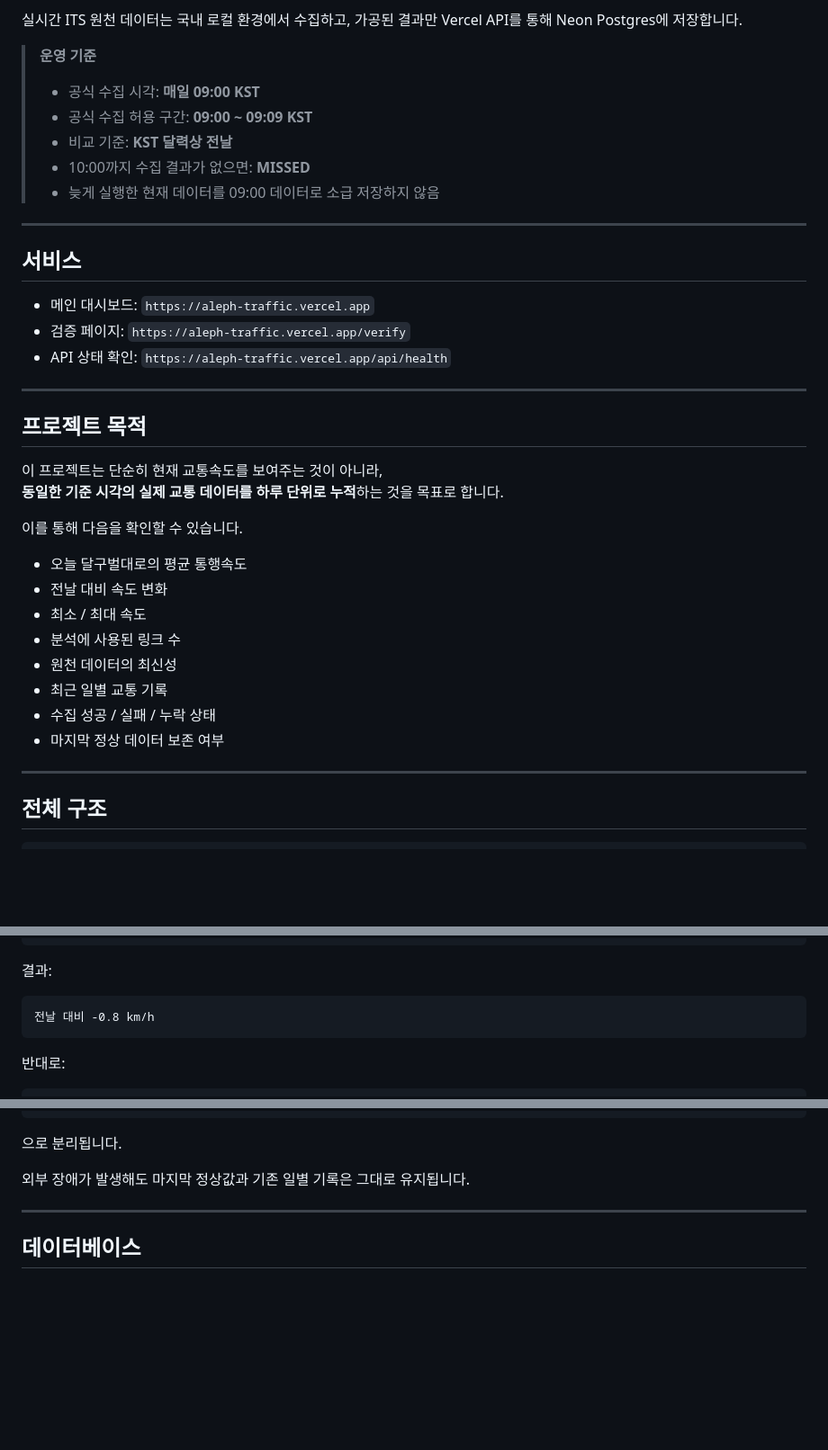
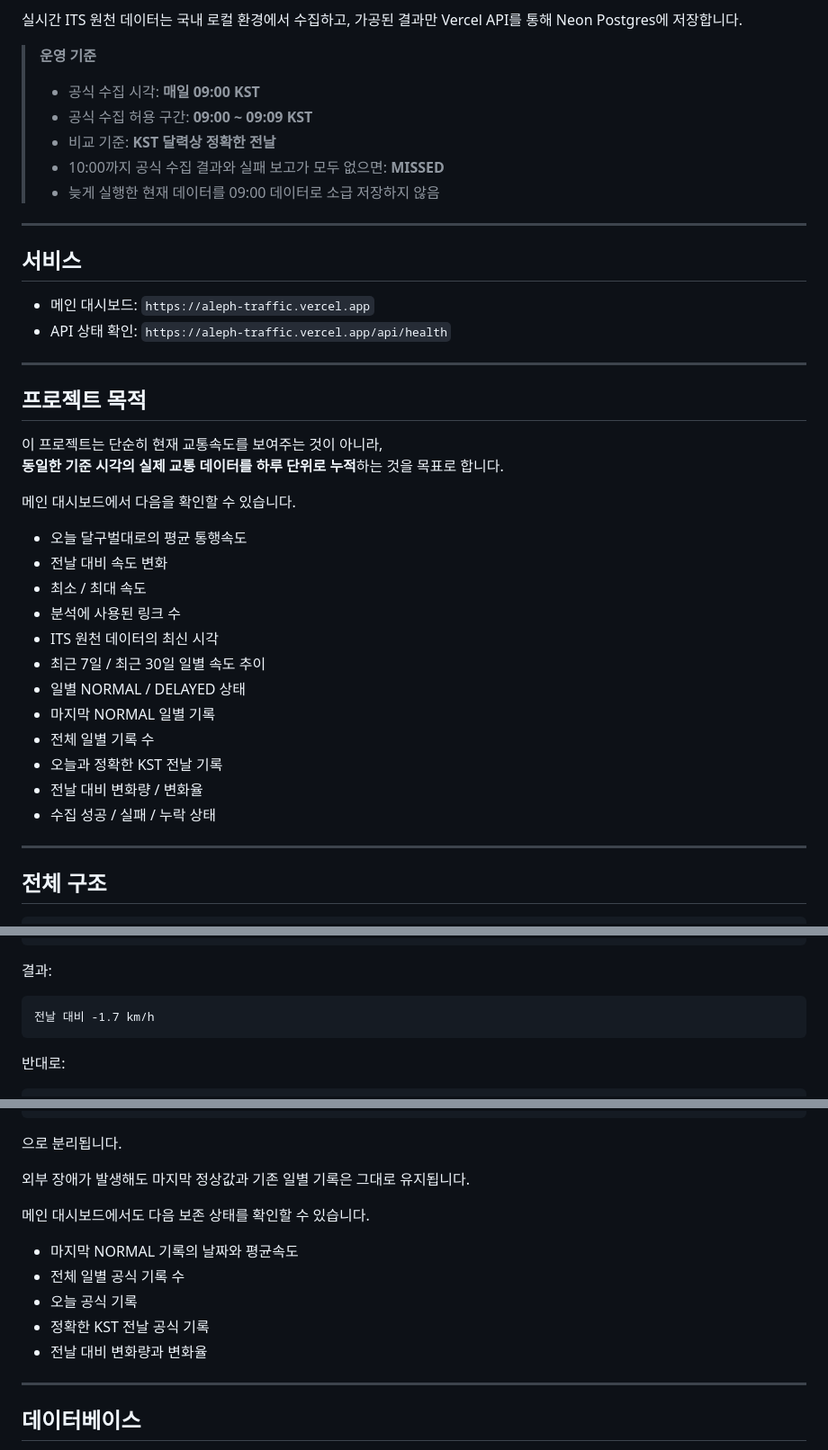
Before and after one commit to vinn81/aleph-traffic, a Markdown page: README.md, 3 parts joined by grey strips. Shown at 90% size. GitHub-like rendering; blank space fills up the shorter version.

````diff
--- a/README.md
+++ b/README.md
@@ -9,8 +9,8 @@
 >
 > - 공식 수집 시각: **매일 09:00 KST**
 > - 공식 수집 허용 구간: **09:00 ~ 09:09 KST**
-> - 비교 기준: **KST 달력상 전날**
-> - 10:00까지 수집 결과가 없으면: **MISSED**
+> - 비교 기준: **KST 달력상 정확한 전날**
+> - 10:00까지 공식 수집 결과와 실패 보고가 모두 없으면: **MISSED**
 > - 늦게 실행한 현재 데이터를 09:00 데이터로 소급 저장하지 않음
 
 ---
@@ -18,7 +18,6 @@
 ## 서비스
 
 - 메인 대시보드: `https://aleph-traffic.vercel.app`
-- 검증 페이지: `https://aleph-traffic.vercel.app/verify`
 - API 상태 확인: `https://aleph-traffic.vercel.app/api/health`
 
 ---
@@ -28,16 +27,20 @@
 이 프로젝트는 단순히 현재 교통속도를 보여주는 것이 아니라,
 **동일한 기준 시각의 실제 교통 데이터를 하루 단위로 누적**하는 것을 목표로 합니다.
 
-이를 통해 다음을 확인할 수 있습니다.
+메인 대시보드에서 다음을 확인할 수 있습니다.
 
 - 오늘 달구벌대로의 평균 통행속도
 - 전날 대비 속도 변화
 - 최소 / 최대 속도
 - 분석에 사용된 링크 수
-- 원천 데이터의 최신성
-- 최근 일별 교통 기록
+- ITS 원천 데이터의 최신 시각
+- 최근 7일 / 최근 30일 일별 속도 추이
+- 일별 NORMAL / DELAYED 상태
+- 마지막 NORMAL 일별 기록
+- 전체 일별 기록 수
+- 오늘과 정확한 KST 전날 기록
+- 전날 대비 변화량 / 변화율
 - 수집 성공 / 실패 / 누락 상태
-- 마지막 정상 데이터 보존 여부
 
 ---
 
@@ -180,7 +183,7 @@ Vercel의 10:00 작업은 **ITS API를 호출하지 않습니다.**
 결과:
 
 ```text
-전날 대비 -0.8 km/h
+전날 대비 -1.7 km/h
 ```
 
 반대로:
@@ -266,6 +269,14 @@ DELAYED 판정    : timestamp가 있는 링크 중
 으로 분리됩니다.
 
 외부 장애가 발생해도 마지막 정상값과 기존 일별 기록은 그대로 유지됩니다.
+
+메인 대시보드에서도 다음 보존 상태를 확인할 수 있습니다.
+
+- 마지막 NORMAL 기록의 날짜와 평균속도
+- 전체 일별 공식 기록 수
+- 오늘 공식 기록
+- 정확한 KST 전날 공식 기록
+- 전날 대비 변화량과 변화율
 
 ---
 
````
Also changed, not shown: other parts of README.md (+56 -35 lines).
